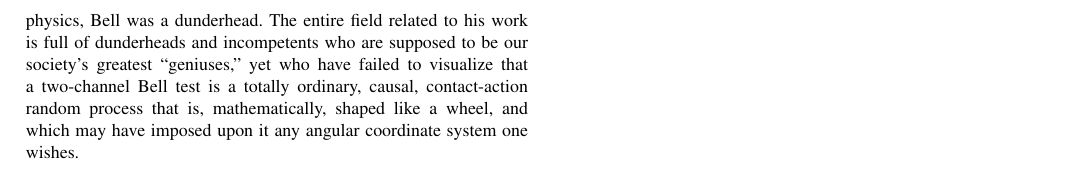
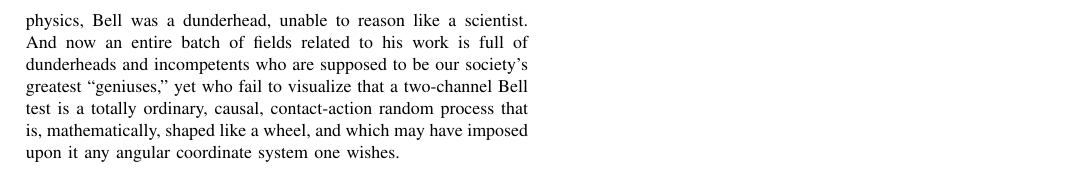
Before and after one commit to chemoelectric/eprb_signal_correlations, a LaTeX paper (Paper/eprb_signal_correlations.tex): part of page 3 of 3, cut at the place of the change. Compiled offline with pdfLaTeX.

Commit message:
More revising.

```diff
--- a/Paper/eprb_signal_correlations.tex
+++ b/Paper/eprb_signal_correlations.tex
@@ -297,11 +297,12 @@ Perhaps, finally, we have reached the limit of what we should
 tolerate. Perhaps, now that millions and millions of dollars have been
 wasted, and graduate students' lives increasingly are being wasted, it
 is time to put our foot down and say it is enough. When it came to
-physics, Bell was a dunderhead. The entire field related to his work
-is full of dunderheads and incompetents who are supposed to be our
-society’s greatest ``geniuses,'' yet who have failed to visualize that
-a two-channel Bell test is a totally ordinary, causal, contact-action
-random process that is, mathematically, shaped like a wheel, and which
-may have imposed upon it any angular coordinate system one wishes.
+physics, Bell was a dunderhead, unable to reason like a scientist. And
+now an entire batch of fields related to his work is full of
+dunderheads and incompetents who are supposed to be our society’s
+greatest ``geniuses,'' yet who fail to visualize that a two-channel
+Bell test is a totally ordinary, causal, contact-action random process
+that is, mathematically, shaped like a wheel, and which may have
+imposed upon it any angular coordinate system one wishes.
 
 \end{document}
```
